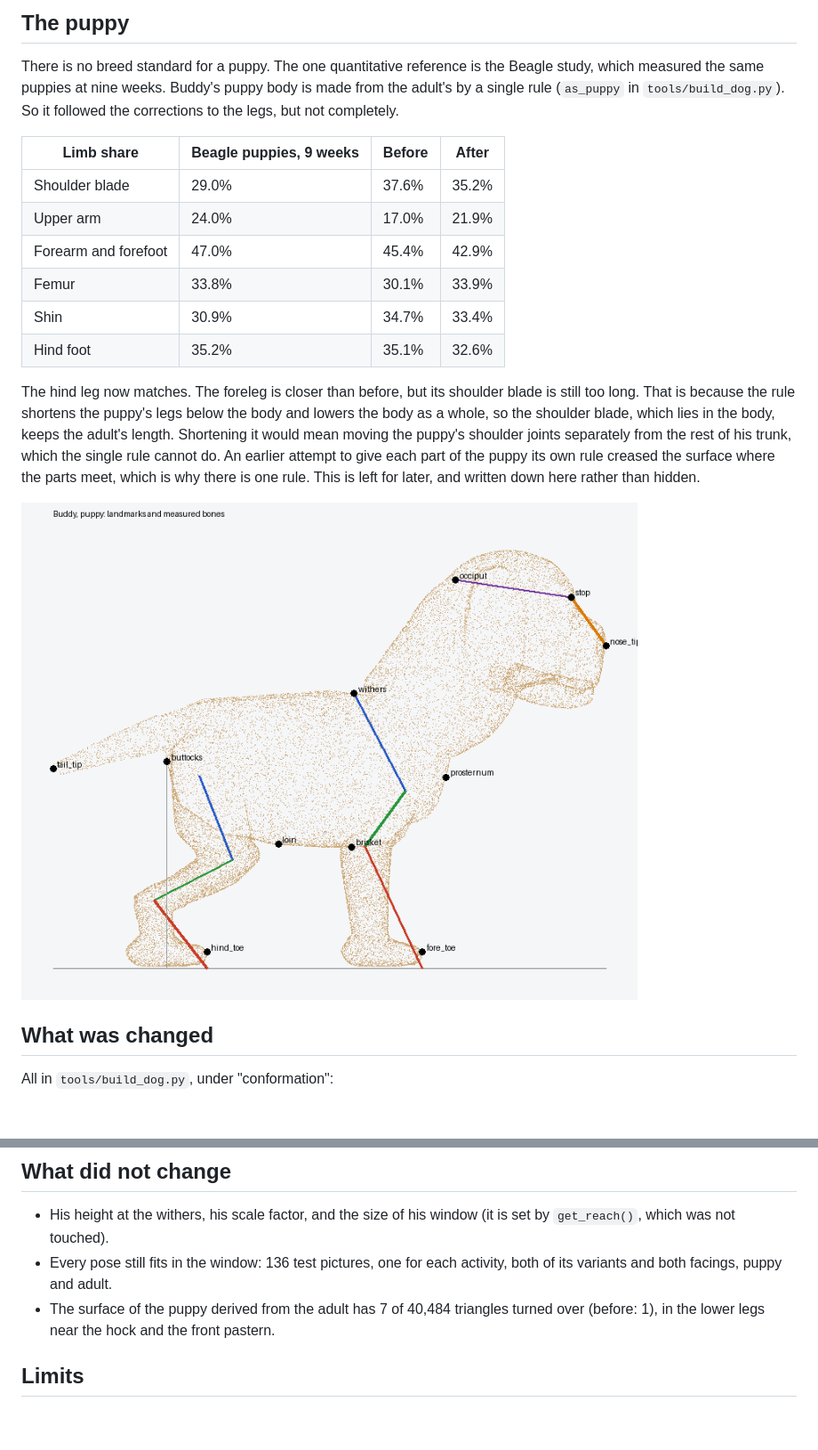
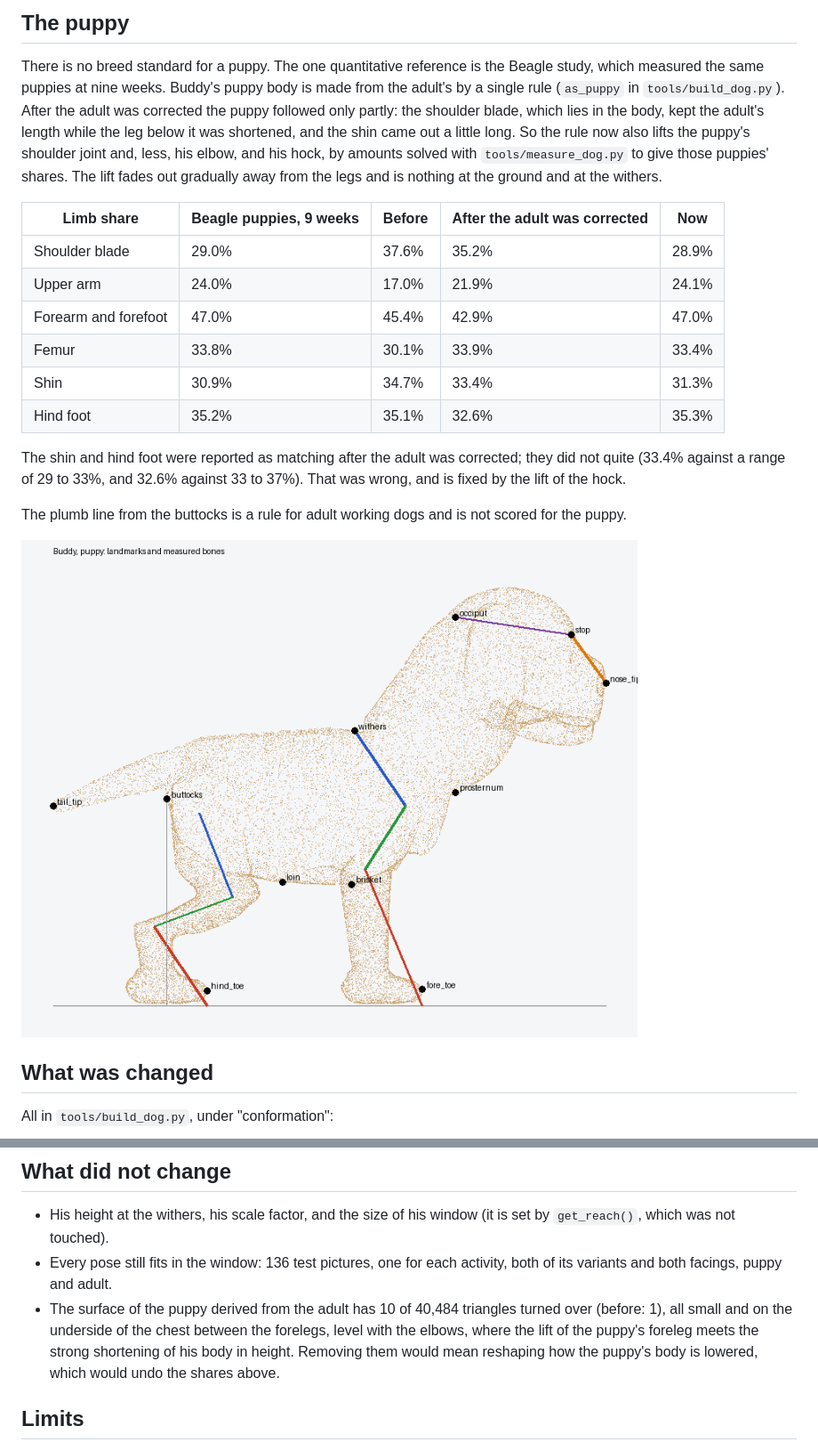
Before and after one commit to vhidvz/golden-retriever, a Markdown page: docs/proportions.md, 2 parts joined by grey strips. Shown at 89% size. GitHub-like rendering; pictures changed too: docs/anatomy/after-puppy.png; blank space fills up the shorter version.

```diff
--- a/docs/proportions.md
+++ b/docs/proportions.md
@@ -87,26 +87,29 @@ with them about under the point of buttocks.
 
 There is no breed standard for a puppy. The one quantitative reference is the
 Beagle study, which measured the same puppies at nine weeks. Buddy's puppy body is
-made from the adult's by a single rule (`as_puppy` in `tools/build_dog.py`). So it
-followed the corrections to the legs, but not completely.
+made from the adult's by a single rule (`as_puppy` in `tools/build_dog.py`). After
+the adult was corrected the puppy followed only partly: the shoulder blade, which
+lies in the body, kept the adult's length while the leg below it was shortened, and
+the shin came out a little long. So the rule now also lifts the puppy's shoulder joint
+and, less, his elbow, and his hock, by amounts solved with `tools/measure_dog.py` to
+give those puppies' shares. The lift fades out gradually away from the legs and is
+nothing at the ground and at the withers.
 
-| Limb share | Beagle puppies, 9 weeks | Before | After |
-|---|---|---|---|
-| Shoulder blade | 29.0% | 37.6% | 35.2% |
-| Upper arm | 24.0% | 17.0% | 21.9% |
-| Forearm and forefoot | 47.0% | 45.4% | 42.9% |
-| Femur | 33.8% | 30.1% | 33.9% |
-| Shin | 30.9% | 34.7% | 33.4% |
-| Hind foot | 35.2% | 35.1% | 32.6% |
+| Limb share | Beagle puppies, 9 weeks | Before | After the adult was corrected | Now |
+|---|---|---|---|---|
+| Shoulder blade | 29.0% | 37.6% | 35.2% | 28.9% |
+| Upper arm | 24.0% | 17.0% | 21.9% | 24.1% |
+| Forearm and forefoot | 47.0% | 45.4% | 42.9% | 47.0% |
+| Femur | 33.8% | 30.1% | 33.9% | 33.4% |
+| Shin | 30.9% | 34.7% | 33.4% | 31.3% |
+| Hind foot | 35.2% | 35.1% | 32.6% | 35.3% |
 
-The hind leg now matches. The foreleg is closer than before, but its shoulder blade is
-still too long. That is because the rule shortens the puppy's legs below the body and
-lowers the body as a whole, so the shoulder blade, which lies in the body, keeps the
-adult's length. Shortening it would mean moving the puppy's shoulder joints
-separately from the rest of his trunk, which the single rule cannot do. An earlier
-attempt to give each part of the puppy its own rule creased the surface where the parts
-meet, which is why there is one rule. This is left for later, and written down here
-rather than hidden.
+The shin and hind foot were reported as matching after the adult was corrected; they
+did not quite (33.4% against a range of 29 to 33%, and 32.6% against 33 to 37%). That
+was wrong, and is fixed by the lift of the hock.
+
+The plumb line from the buttocks is a rule for adult working dogs and is not scored
+for the puppy.
 
 ![Landmarks and measured bones, puppy, after](anatomy/after-puppy.png)
 
@@ -135,8 +138,11 @@ with the longer femur, the old rule stood it up over his back.
   by `get_reach()`, which was not touched).
 - Every pose still fits in the window: 136 test pictures, one for each activity, both
   of its variants and both facings, puppy and adult.
-- The surface of the puppy derived from the adult has 7 of 40,484 triangles turned
-  over (before: 1), in the lower legs near the hock and the front pastern.
+- The surface of the puppy derived from the adult has 10 of 40,484 triangles turned
+  over (before: 1), all small and on the underside of the chest between the forelegs,
+  level with the elbows, where the lift of the puppy's foreleg meets the strong
+  shortening of his body in height. Removing them would mean reshaping how the puppy's
+  body is lowered, which would undo the shares above.
 
 ## Limits
 
```
Also changed, not shown: 3 other files.
